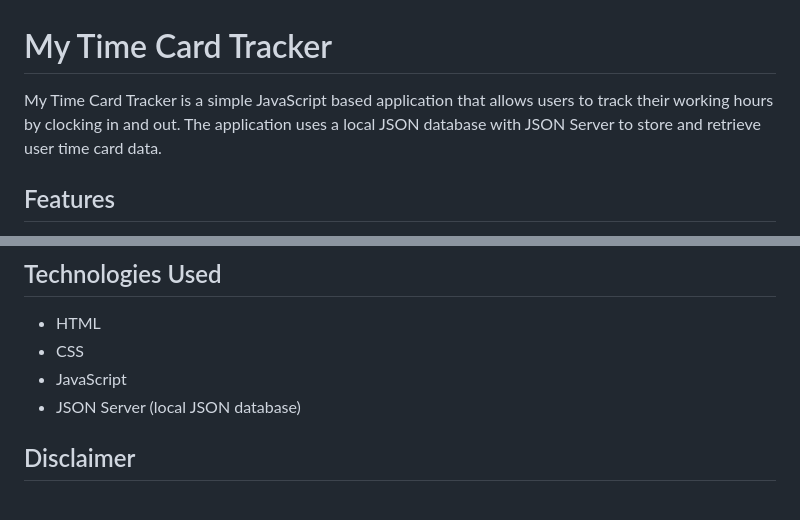
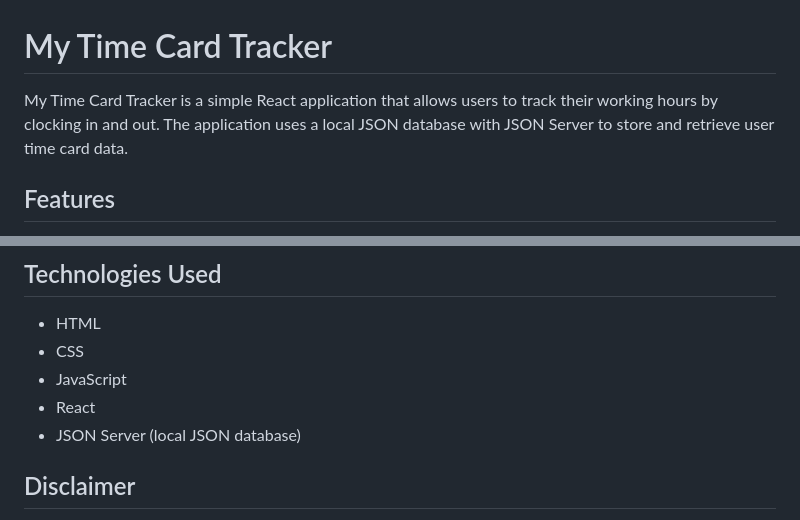
Before and after one commit to karlmac/flatiron-frontend-phase-2-project, a Markdown page: README.md, 2 parts joined by grey strips. Drawn GitHub-style.

```diff
--- a/README.md
+++ b/README.md
@@ -1,6 +1,6 @@
 # My Time Card Tracker
 
-My Time Card Tracker is a simple JavaScript based application that allows users to track their working hours by clocking in and out. The application uses a local JSON database with JSON Server to store and retrieve user time card data.
+My Time Card Tracker is a simple React application that allows users to track their working hours by clocking in and out. The application uses a local JSON database with JSON Server to store and retrieve user time card data.
 
 ## Features
 
@@ -75,6 +75,7 @@ To restore the sample data in the _db.json_ file after it has been modified, you
 * HTML
 * CSS
 * JavaScript
+* React
 * JSON Server (local JSON database)
 
 ## Disclaimer
```
